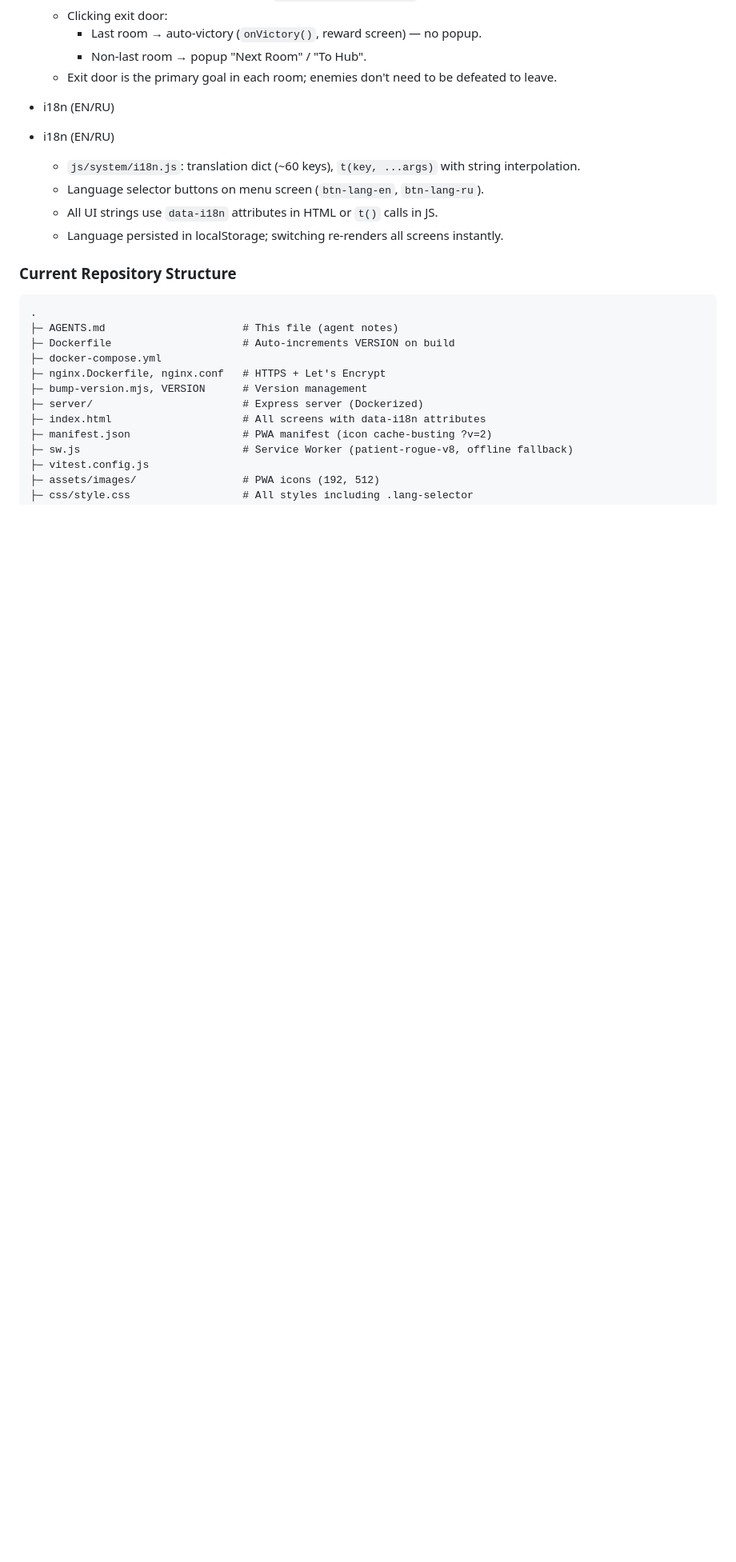
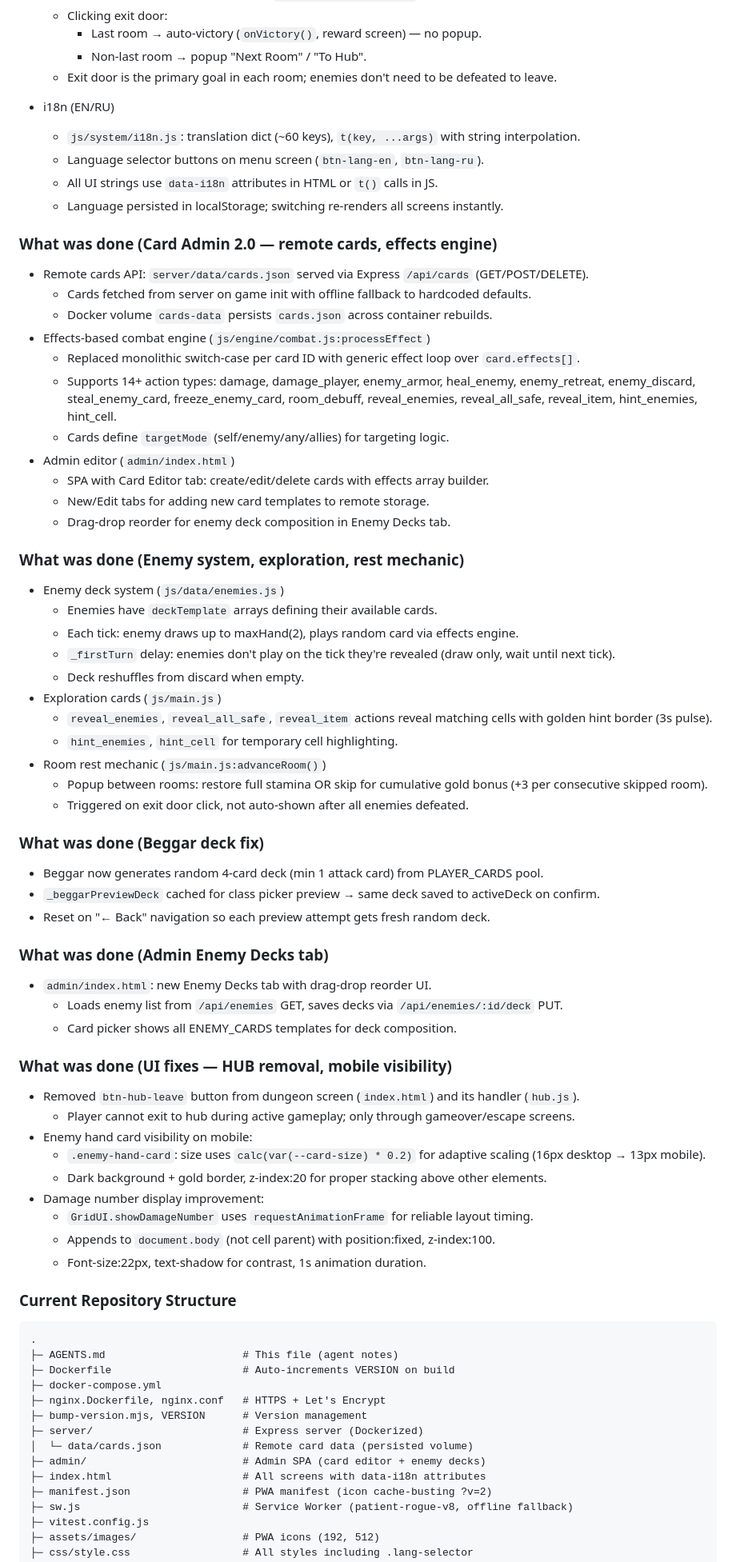
Before and after one commit to youArgument/CardDung, a Markdown page: AGENTS.md, the part around one of its changes. Shown at 80% size. Rendered like a GitHub page; blank space fills up the shorter version.

Commit message:
docs: update AGENTS.md — enemy system, admin tabs, UI fixes (HUB removal, mobile visibility, damage display)

````diff
--- a/AGENTS.md
+++ b/AGENTS.md
@@ -99,12 +99,57 @@ CardDung is a browser dungeon crawler where the player reveals dungeon cells and
   - Exit door is the primary goal in each room; enemies don't need to be defeated to leave.
 
 - i18n (EN/RU)
-
-- i18n (EN/RU)
   - `js/system/i18n.js`: translation dict (~60 keys), `t(key, ...args)` with string interpolation.
   - Language selector buttons on menu screen (`btn-lang-en`, `btn-lang-ru`).
   - All UI strings use `data-i18n` attributes in HTML or `t()` calls in JS.
   - Language persisted in localStorage; switching re-renders all screens instantly.
+
+### What was done (Card Admin 2.0 — remote cards, effects engine)
+- Remote cards API: `server/data/cards.json` served via Express `/api/cards` (GET/POST/DELETE).
+  - Cards fetched from server on game init with offline fallback to hardcoded defaults.
+  - Docker volume `cards-data` persists `cards.json` across container rebuilds.
+- Effects-based combat engine (`js/engine/combat.js:processEffect`)
+  - Replaced monolithic switch-case per card ID with generic effect loop over `card.effects[]`.
+  - Supports 14+ action types: damage, damage_player, enemy_armor, heal_enemy, enemy_retreat, enemy_discard, steal_enemy_card, freeze_enemy_card, room_debuff, reveal_enemies, reveal_all_safe, reveal_item, hint_enemies, hint_cell.
+  - Cards define `targetMode` (self/enemy/any/allies) for targeting logic.
+- Admin editor (`admin/index.html`)
+  - SPA with Card Editor tab: create/edit/delete cards with effects array builder.
+  - New/Edit tabs for adding new card templates to remote storage.
+  - Drag-drop reorder for enemy deck composition in Enemy Decks tab.
+
+### What was done (Enemy system, exploration, rest mechanic)
+- Enemy deck system (`js/data/enemies.js`)
+  - Enemies have `deckTemplate` arrays defining their available cards.
+  - Each tick: enemy draws up to maxHand(2), plays random card via effects engine.
+  - `_firstTurn` delay: enemies don't play on the tick they're revealed (draw only, wait until next tick).
+  - Deck reshuffles from discard when empty.
+- Exploration cards (`js/main.js`)
+  - `reveal_enemies`, `reveal_all_safe`, `reveal_item` actions reveal matching cells with golden hint border (3s pulse).
+  - `hint_enemies`, `hint_cell` for temporary cell highlighting.
+- Room rest mechanic (`js/main.js:advanceRoom()`)
+  - Popup between rooms: restore full stamina OR skip for cumulative gold bonus (+3 per consecutive skipped room).
+  - Triggered on exit door click, not auto-shown after all enemies defeated.
+
+### What was done (Beggar deck fix)
+- Beggar now generates random 4-card deck (min 1 attack card) from PLAYER_CARDS pool.
+- `_beggarPreviewDeck` cached for class picker preview → same deck saved to activeDeck on confirm.
+- Reset on "← Back" navigation so each preview attempt gets fresh random deck.
+
+### What was done (Admin Enemy Decks tab)
+- `admin/index.html`: new Enemy Decks tab with drag-drop reorder UI.
+  - Loads enemy list from `/api/enemies` GET, saves decks via `/api/enemies/:id/deck` PUT.
+  - Card picker shows all ENEMY_CARDS templates for deck composition.
+
+### What was done (UI fixes — HUB removal, mobile visibility)
+- Removed `btn-hub-leave` button from dungeon screen (`index.html`) and its handler (`hub.js`).
+  - Player cannot exit to hub during active gameplay; only through gameover/escape screens.
+- Enemy hand card visibility on mobile:
+  - `.enemy-hand-card`: size uses `calc(var(--card-size) * 0.2)` for adaptive scaling (16px desktop → 13px mobile).
+  - Dark background + gold border, z-index:20 for proper stacking above other elements.
+- Damage number display improvement:
+  - `GridUI.showDamageNumber` uses `requestAnimationFrame` for reliable layout timing.
+  - Appends to `document.body` (not cell parent) with position:fixed, z-index:100.
+  - Font-size:22px, text-shadow for contrast, 1s animation duration.
 
 ### Current Repository Structure
 ```
@@ -115,6 +160,8 @@ CardDung is a browser dungeon crawler where the player reveals dungeon cells and
 ├─ nginx.Dockerfile, nginx.conf   # HTTPS + Let's Encrypt
 ├─ bump-version.mjs, VERSION      # Version management
 ├─ server/                        # Express server (Dockerized)
+│  └─ data/cards.json             # Remote card data (persisted volume)
+├─ admin/                         # Admin SPA (card editor + enemy decks)
 ├─ index.html                     # All screens with data-i18n attributes
 ├─ manifest.json                  # PWA manifest (icon cache-busting ?v=2)
 ├─ sw.js                          # Service Worker (patient-rogue-v8, offline fallback)
````
Also changed, not shown: other parts of AGENTS.md (+9 -6 lines).
